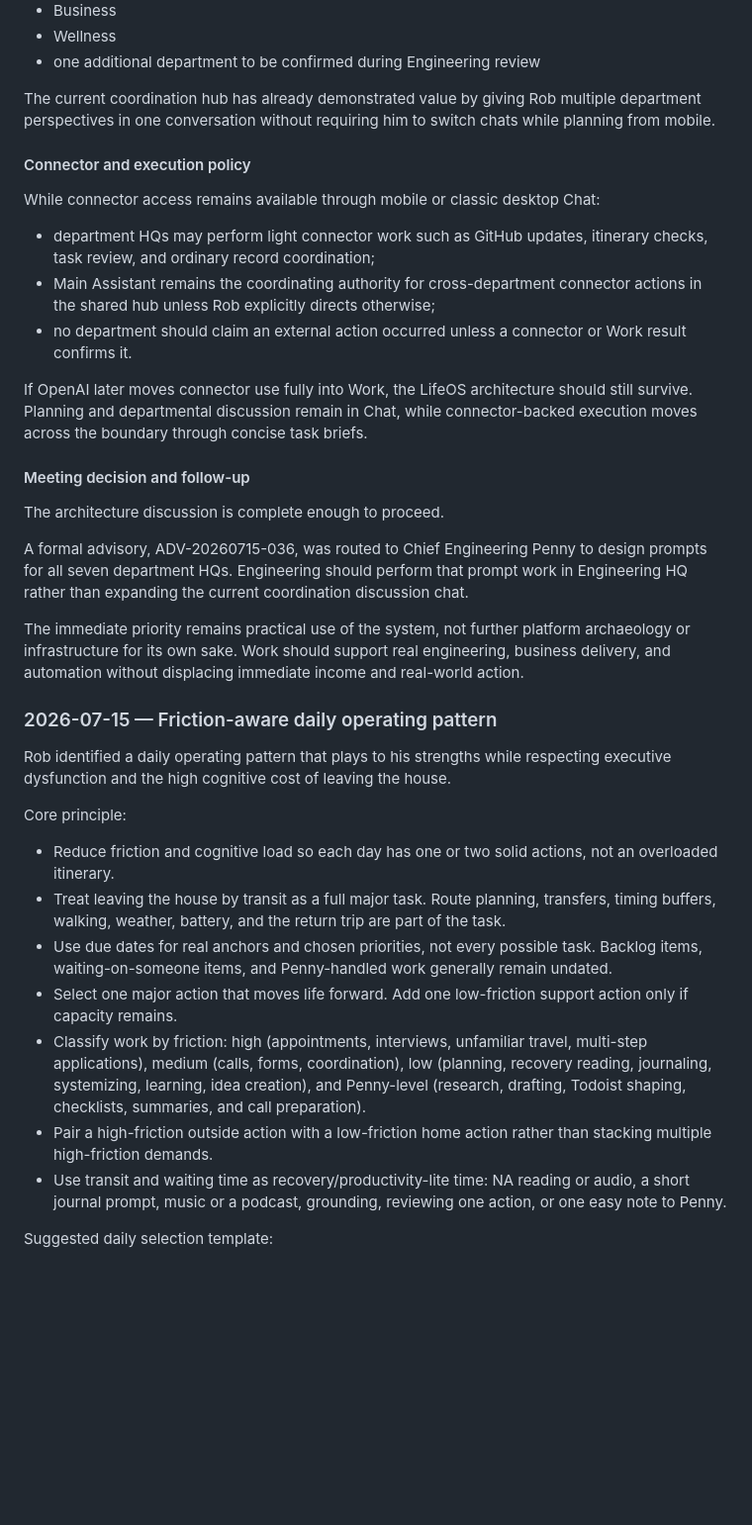
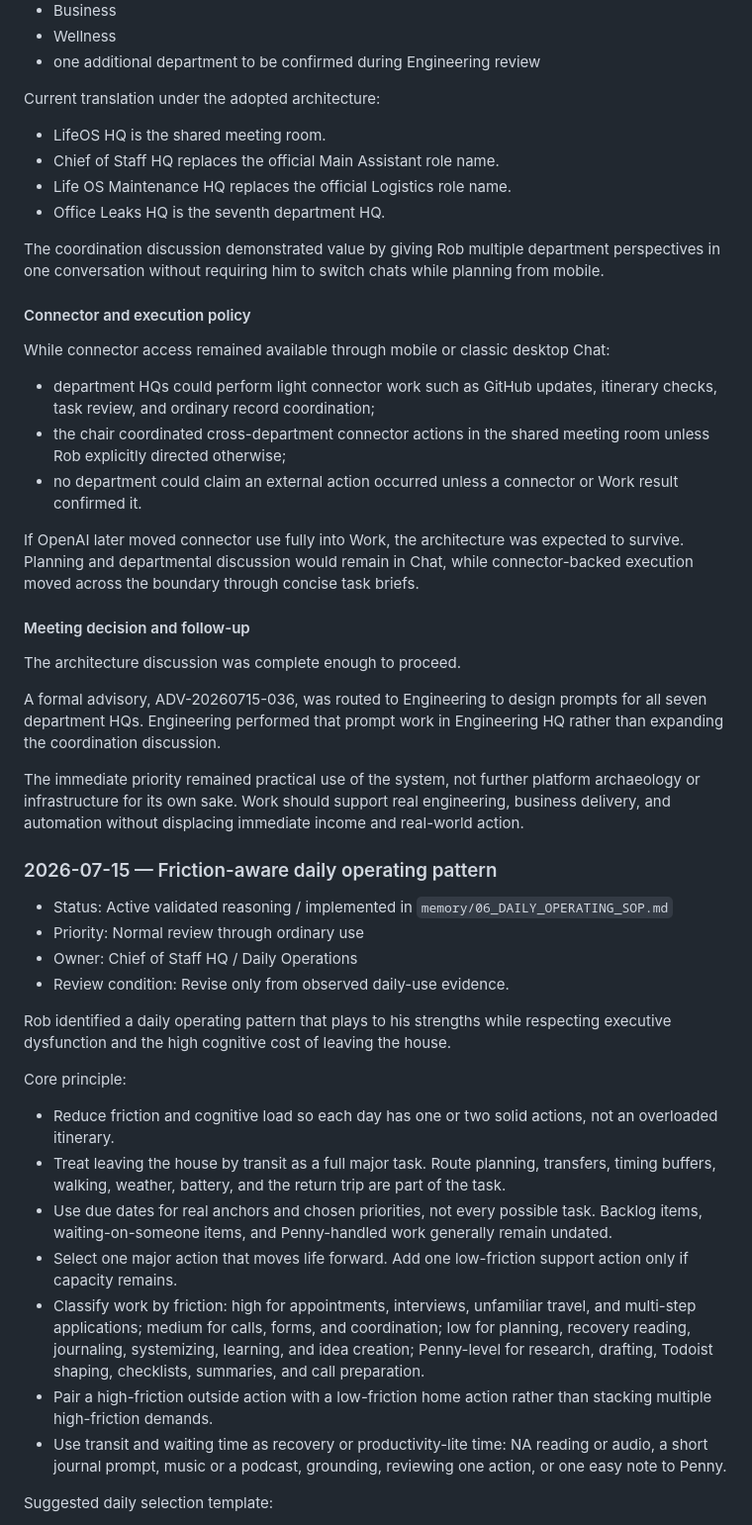
Before and after one commit to recoveryrob83-lab/Penny-Long-Term-Memory, a Markdown page: projects/main-assistant/NOTEBOOK.md, the part around one of its changes. Shown at 99% size. Drawn GitHub-style; blank space fills up the shorter version.

```diff
--- a/projects/main-assistant/NOTEBOOK.md
+++ b/projects/main-assistant/NOTEBOOK.md
@@ -83,27 +117,39 @@ Expected core departments include:
 - Wellness
 - one additional department to be confirmed during Engineering review
 
-The current coordination hub has already demonstrated value by giving Rob multiple department perspectives in one conversation without requiring him to switch chats while planning from mobile.
+Current translation under the adopted architecture:
+
+- LifeOS HQ is the shared meeting room.
+- Chief of Staff HQ replaces the official Main Assistant role name.
+- Life OS Maintenance HQ replaces the official Logistics role name.
+- Office Leaks HQ is the seventh department HQ.
+
+The coordination discussion demonstrated value by giving Rob multiple department perspectives in one conversation without requiring him to switch chats while planning from mobile.
 
 #### Connector and execution policy
 
-While connector access remains available through mobile or classic desktop Chat:
+While connector access remained available through mobile or classic desktop Chat:
 
-- department HQs may perform light connector work such as GitHub updates, itinerary checks, task review, and ordinary record coordination;
-- Main Assistant remains the coordinating authority for cross-department connector actions in the shared hub unless Rob explicitly directs otherwise;
-- no department should claim an external action occurred unless a connector or Work result confirms it.
+- department HQs could perform light connector work such as GitHub updates, itinerary checks, task review, and ordinary record coordination;
+- the chair coordinated cross-department connector actions in the shared meeting room unless Rob explicitly directed otherwise;
+- no department could claim an external action occurred unless a connector or Work result confirmed it.
 
-If OpenAI later moves connector use fully into Work, the LifeOS architecture should still survive. Planning and departmental discussion remain in Chat, while connector-backed execution moves across the boundary through concise task briefs.
+If OpenAI later moved connector use fully into Work, the architecture was expected to survive. Planning and departmental discussion would remain in Chat, while connector-backed execution moved across the boundary through concise task briefs.
 
 #### Meeting decision and follow-up
 
-The architecture discussion is complete enough to proceed.
+The architecture discussion was complete enough to proceed.
 
-A formal advisory, ADV-20260715-036, was routed to Chief Engineering Penny to design prompts for all seven department HQs. Engineering should perform that prompt work in Engineering HQ rather than expanding the current coordination discussion chat.
+A formal advisory, ADV-20260715-036, was routed to Engineering to design prompts for all seven department HQs. Engineering performed that prompt work in Engineering HQ rather than expanding the coordination discussion.
 
-The immediate priority remains practical use of the system, not further platform archaeology or infrastructure for its own sake. Work should support real engineering, business delivery, and automation without displacing immediate income and real-world action.
+The immediate priority remained practical use of the system, not further platform archaeology or infrastructure for its own sake. Work should support real engineering, business delivery, and automation without displacing immediate income and real-world action.
 
 ### 2026-07-15 — Friction-aware daily operating pattern
+
+- Status: Active validated reasoning / implemented in `memory/06_DAILY_OPERATING_SOP.md`
+- Priority: Normal review through ordinary use
+- Owner: Chief of Staff HQ / Daily Operations
+- Review condition: Revise only from observed daily-use evidence.
 
 Rob identified a daily operating pattern that plays to his strengths while respecting executive dysfunction and the high cognitive cost of leaving the house.
 
@@ -113,9 +159,9 @@ Core principle:
 - Treat leaving the house by transit as a full major task. Route planning, transfers, timing buffers, walking, weather, battery, and the return trip are part of the task.
 - Use due dates for real anchors and chosen priorities, not every possible task. Backlog items, waiting-on-someone items, and Penny-handled work generally remain undated.
 - Select one major action that moves life forward. Add one low-friction support action only if capacity remains.
-- Classify work by friction: high (appointments, interviews, unfamiliar travel, multi-step applications), medium (calls, forms, coordination), low (planning, recovery reading, journaling, systemizing, learning, idea creation), and Penny-level (research, drafting, Todoist shaping, checklists, summaries, and call preparation).
+- Classify work by friction: high for appointments, interviews, unfamiliar travel, and multi-step applications; medium for calls, forms, and coordination; low for planning, recovery reading, journaling, systemizing, learning, and idea creation; Penny-level for research, drafting, Todoist shaping, checklists, summaries, and call preparation.
 - Pair a high-friction outside action with a low-friction home action rather than stacking multiple high-friction demands.
-- Use transit and waiting time as recovery/productivity-lite time: NA reading or audio, a short journal prompt, music or a podcast, grounding, reviewing one action, or one easy note to Penny.
+- Use transit and waiting time as recovery or productivity-lite time: NA reading or audio, a short journal prompt, music or a podcast, grounding, reviewing one action, or one easy note to Penny.
 
 Suggested daily selection template:
 
```
Also changed, not shown: other parts of projects/main-assistant/NOTEBOOK.md (+77 -42 lines).
